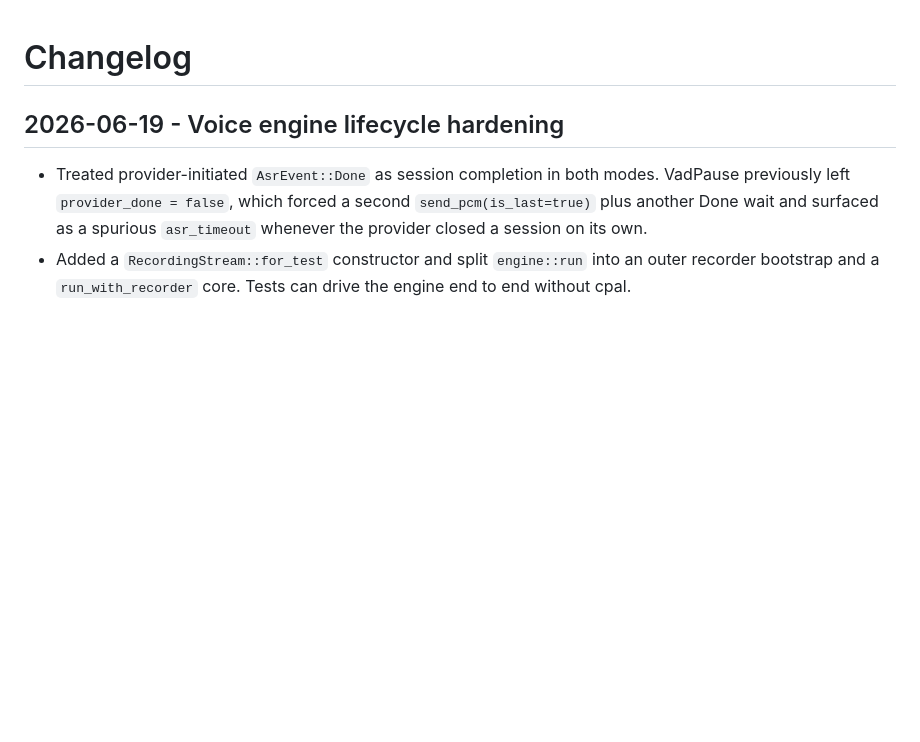
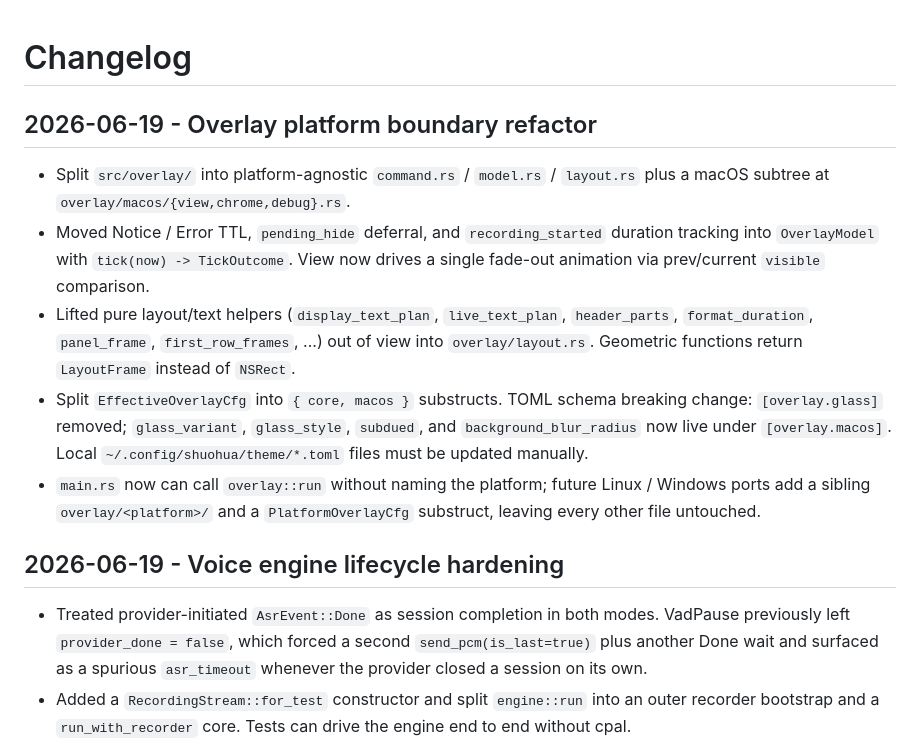
Before and after one commit to hza2002/shuohua, a Markdown page: CHANGELOG.md, the part around the change. Rendered like a GitHub page; blank space fills up the shorter version.

```diff
--- a/CHANGELOG.md
+++ b/CHANGELOG.md
@@ -1,4 +1,23 @@
 # Changelog
+
+## 2026-06-19 - Overlay platform boundary refactor
+
+- Split `src/overlay/` into platform-agnostic `command.rs` / `model.rs` /
+  `layout.rs` plus a macOS subtree at `overlay/macos/{view,chrome,debug}.rs`.
+- Moved Notice / Error TTL, `pending_hide` deferral, and `recording_started`
+  duration tracking into `OverlayModel` with `tick(now) -> TickOutcome`. View
+  now drives a single fade-out animation via prev/current `visible` comparison.
+- Lifted pure layout/text helpers (`display_text_plan`, `live_text_plan`,
+  `header_parts`, `format_duration`, `panel_frame`, `first_row_frames`, ...)
+  out of view into `overlay/layout.rs`. Geometric functions return
+  `LayoutFrame` instead of `NSRect`.
+- Split `EffectiveOverlayCfg` into `{ core, macos }` substructs. TOML schema
+  breaking change: `[overlay.glass]` removed; `glass_variant`, `glass_style`,
+  `subdued`, and `background_blur_radius` now live under `[overlay.macos]`.
+  Local `~/.config/shuohua/theme/*.toml` files must be updated manually.
+- `main.rs` now can call `overlay::run` without naming the platform; future
+  Linux / Windows ports add a sibling `overlay/<platform>/` and a
+  `PlatformOverlayCfg` substruct, leaving every other file untouched.
 
 ## 2026-06-19 - Voice engine lifecycle hardening
 
```
Also changed, not shown: docs/DESIGN.md (+10 -0 lines), docs/MODULES.md (+9 -3 lines).
